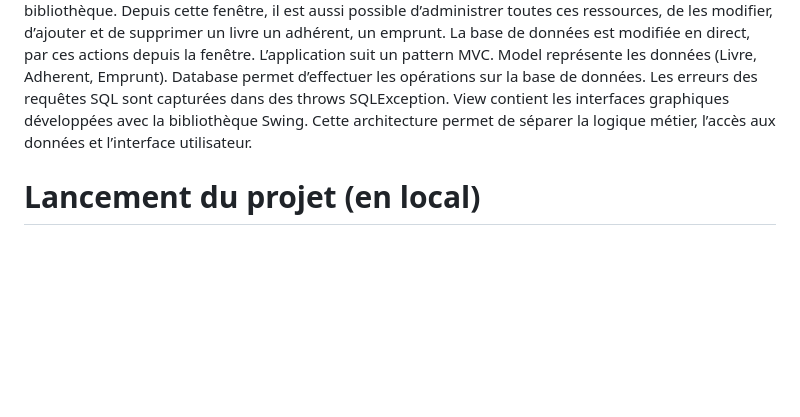
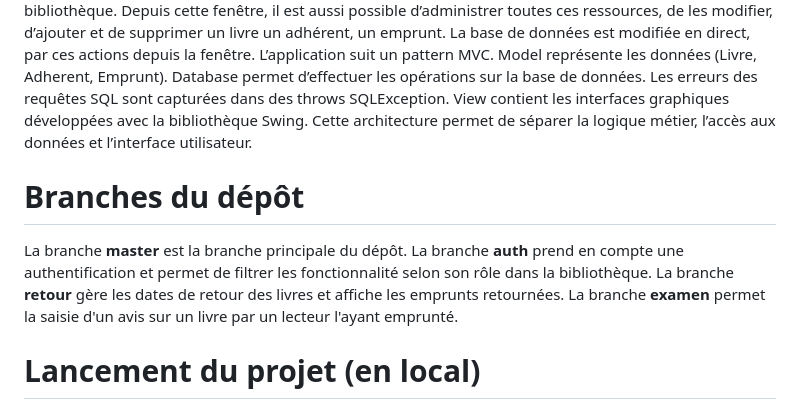
Before and after one commit to NB-GH/bibliotheque, a Markdown page: README.md, the part around the change. Rendered like a GitHub page; blank space fills up the shorter version.

Commit message:
commit13 README branches

```diff
--- a/README.md
+++ b/README.md
@@ -30,6 +30,13 @@ Database permet d’effectuer les opérations sur la base de données. Les erreu
 capturées dans des throws SQLException.
 View contient les interfaces graphiques développées avec la bibliothèque Swing.
 Cette architecture permet de séparer la logique métier, l’accès aux données et l’interface utilisateur.
+
+# Branches du dépôt
+
+La branche **master** est la branche principale du dépôt.
+La branche **auth** prend en compte une authentification et permet de filtrer les fonctionnalité selon son rôle dans la bibliothèque.
+La branche **retour** gère les dates de retour des livres et affiche les emprunts retournées.
+La branche **examen** permet la saisie d'un avis sur un livre par un lecteur l'ayant emprunté.
 
 # Lancement du projet (en local)
 
```
